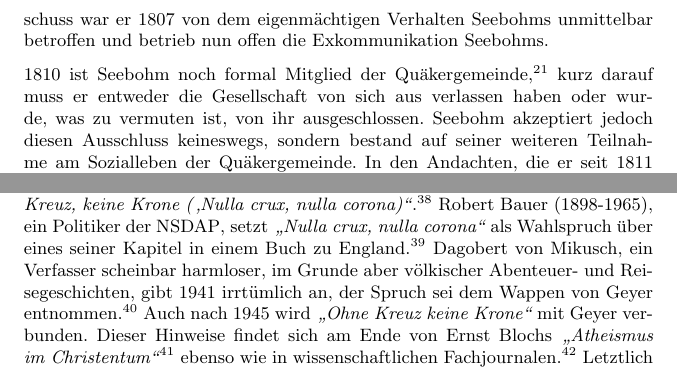
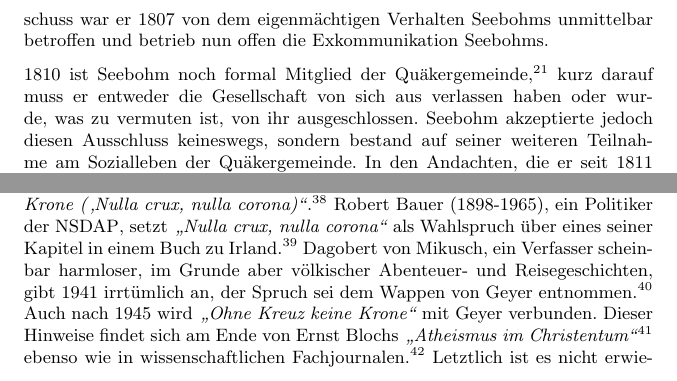
Before and after one commit to OlafRadicke/penn_okkk, a LaTeX thesis (main.tex, which reads werk_geschichte.tex): two parts of pages 310 and 314 of 369, joined at a grey line, cut so that both start at the same text. Compiled offline with pdfLaTeX.

Commit message:
Änderungen von Claus.

```diff
--- a/werk_geschichte.tex
+++ b/werk_geschichte.tex
@@ -356,7 +356,7 @@ Exkommunikation\index{Quaker!Exkommunikation} Seebohms.
 1810 ist Seebohm noch formal Mitglied der Quäkergemeinde,\footnote{LSF
 Continental Committee Minutes, 66.} kurz darauf muss er entweder die
 Gesellschaft von sich aus verlassen haben oder wurde, was zu vermuten ist, von
-ihr ausgeschlossen. Seebohm akzeptiert jedoch diesen
+ihr ausgeschlossen. Seebohm akzeptierte jedoch diesen
 Ausschluss\index{Quaker!Ausschluss} keineswegs, sondern bestand auf seiner
 weiteren Teilnahme am Sozialleben der Quäkergemeinde. In den Andachten, die er
 seit 1811 wieder kontinuierlich besuchte, riefen seine Predigten nur
@@ -577,7 +577,7 @@ des deutschen Menschen, über dessen Leben gleichsam der auf seinem Schwert
 stehende Spruch zu stehen scheint: Ohne Kreuz, keine Krone (‚Nulla crux, nulla
 corona)"'}.\footnote{Egon Harnapp: Masse und Persönlichkeit, Chemnitz 1933, S. 57.}
 Robert Bauer\index{Personen:!Bauer, Robert} (1898-1965), ein Politiker der NSDAP\index{NSDAP}, setzt \textit{"`Nulla crux, nulla
-corona"'} als Wahlspruch über eines seiner Kapitel in einem Buch zu England.\footnote{Robert Bauer:
+corona"'} als Wahlspruch über eines seiner Kapitel in einem Buch zu Irland.\footnote{Robert Bauer:
 Irland, die Insel der Heiligen und Rebellen, Leipzig 1938, S.
 131.}
 Dagobert von Mikusch\index{Personen:!Mikusch, Dagobert von}, ein Verfasser scheinbar harmloser, im Grunde aber
```
Also changed, not shown: quaker_geschichte.tex (+3 -6 lines), vorwort.tex (+1 -1 lines).
